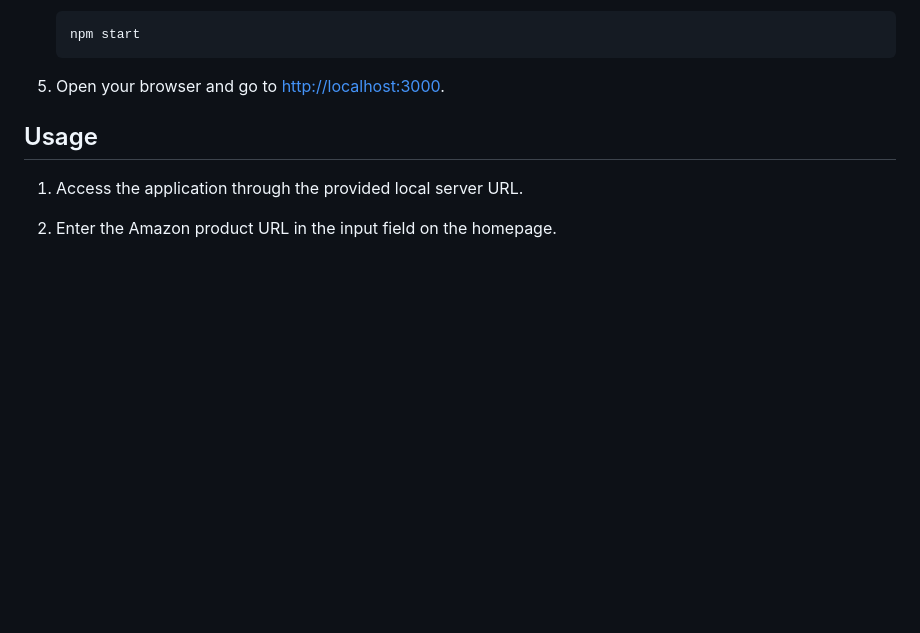
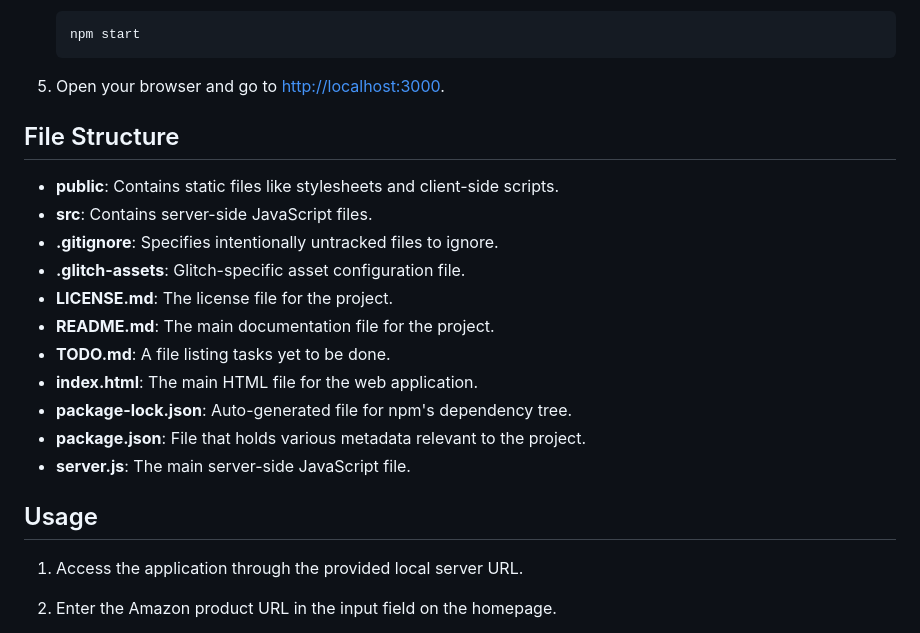
Before and after one commit to rithwik003/Worthit, a Markdown page: README.md, the part around the change. GitHub-like rendering; blank space fills up the shorter version.

```diff
--- a/README.md
+++ b/README.md
@@ -40,6 +40,22 @@ This project is a web application built with Node.js and Express that allows use
 
 5. Open your browser and go to [http://localhost:3000](http://localhost:3000).
 
+
+## File Structure
+
+- **public**: Contains static files like stylesheets and client-side scripts.
+- **src**: Contains server-side JavaScript files.
+- **.gitignore**: Specifies intentionally untracked files to ignore.
+- **.glitch-assets**: Glitch-specific asset configuration file.
+- **LICENSE.md**: The license file for the project.
+- **README.md**: The main documentation file for the project.
+- **TODO.md**: A file listing tasks yet to be done.
+- **index.html**: The main HTML file for the web application.
+- **package-lock.json**: Auto-generated file for npm's dependency tree.
+- **package.json**: File that holds various metadata relevant to the project.
+- **server.js**: The main server-side JavaScript file.
+
+
 ## Usage
 
 1. Access the application through the provided local server URL.
```
